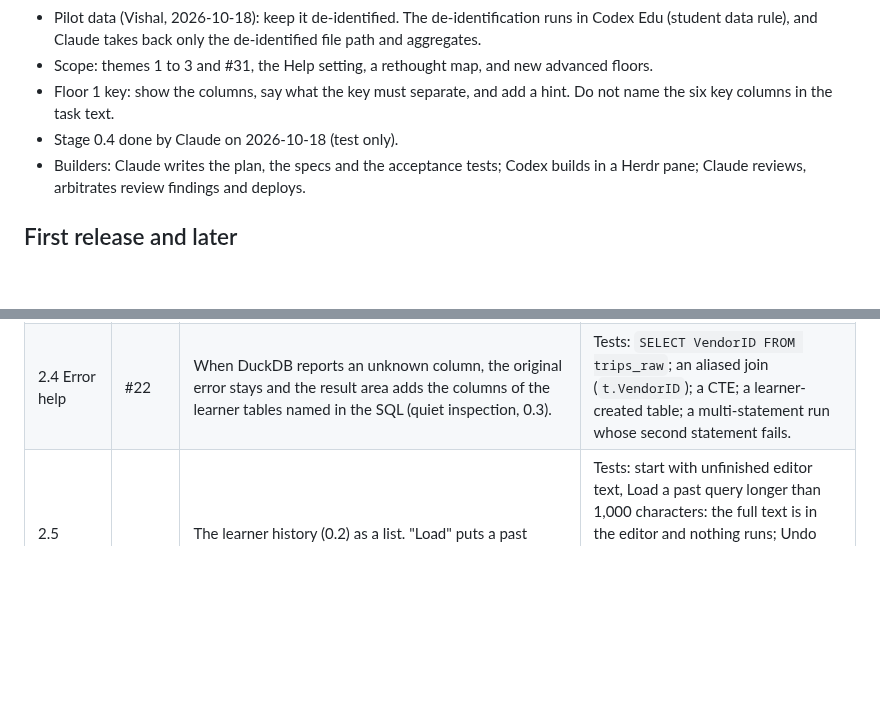
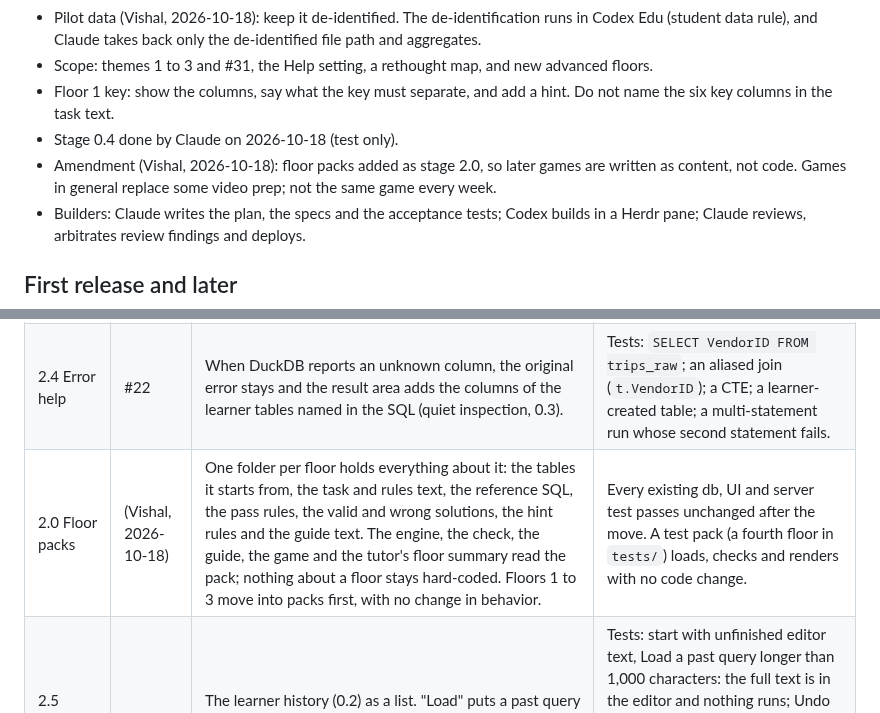
Before and after one commit to Business-Analytics-at-Gies/badm554-taxi-crawler, a Markdown page: docs/v2/plan-as-approved.md, 2 parts joined by grey strips. Drawn GitHub-style; blank space fills up the shorter version.

Commit message:
[Claude badm554-taxi-crawler] v2 plan amendment: floor packs (stage 2.0)
Co-Authored-By: Claude Opus 5.5 <noreply@anthropic.com>
Claude-Session: https://claude.ai/code/session_01VYWCw2isjzNJfhwJJusqtV
Agent: badm554-taxi-crawler

```diff
--- a/docs/v2/plan-as-approved.md
+++ b/docs/v2/plan-as-approved.md
@@ -22,6 +22,8 @@ draft on 2026-10-18; its findings and what was done with each are at the end.
 - Floor 1 key: show the columns, say what the key must separate, and add a hint. Do not name the
   six key columns in the task text.
 - Stage 0.4 done by Claude on 2026-10-18 (test only).
+- Amendment (Vishal, 2026-10-18): floor packs added as stage 2.0, so later games are written as
+  content, not code. Games in general replace some video prep; not the same game every week.
 - Builders: Claude writes the plan, the specs and the acceptance tests; Codex builds in a Herdr
   pane; Claude reviews, arbitrates review findings and deploys.
 
@@ -71,6 +73,7 @@ requires every column. Dropping `total_amount` gives 7,170.
 | 2.2 Table columns | #22, #27 | Each table chip expands to its columns and types (quiet inspection, 0.3). The pilot's chip click, which overwrites the editor with a `SELECT` (`site/game/ui/game.js:82`), is removed. | Tests: a learner table, then the same table with changed columns, then a floor switch; keyboard opens and closes it. Through the UI: seed unfinished SQL and a previous result, open the chip, and the editor, the result and both query records are unchanged. |
 | 2.3 Table preview | #7 | A "Preview" control on each chip shows the first 10 rows beside the console (quiet inspection, 0.3). | Tests: a learner output, an empty table, a table with fewer than 10 rows; the rows shown match a `SELECT`; usable at 375 px. Through the UI: seed unfinished SQL and a previous result, preview, and the editor, the result and both query records are unchanged. |
 | 2.4 Error help | #22 | When DuckDB reports an unknown column, the original error stays and the result area adds the columns of the learner tables named in the SQL (quiet inspection, 0.3). | Tests: `SELECT VendorID FROM trips_raw`; an aliased join (`t.VendorID`); a CTE; a learner-created table; a multi-statement run whose second statement fails. |
+| 2.0 Floor packs | (Vishal, 2026-10-18) | One folder per floor holds everything about it: the tables it starts from, the task and rules text, the reference SQL, the pass rules, the valid and wrong solutions, the hint rules and the guide text. The engine, the check, the guide, the game and the tutor's floor summary read the pack; nothing about a floor stays hard-coded. Floors 1 to 3 move into packs first, with no change in behavior. | Every existing db, UI and server test passes unchanged after the move. A test pack (a fourth floor in `tests/`) loads, checks and renders with no code change. |
 | 2.5 Query history | #8 | The learner history (0.2) as a list. "Load" puts a past query in the editor without running it; Undo restores the previous text. | Tests: start with unfinished editor text, Load a past query longer than 1,000 characters: the full text is in the editor and nothing runs; Undo restores the exact unfinished text. A failed run and a cancelled run appear; a floor switch and return keeps each floor's list; Restart floor clears that floor's list. |
 
 ### Stage 3: one page per floor, and the Help controls
```
